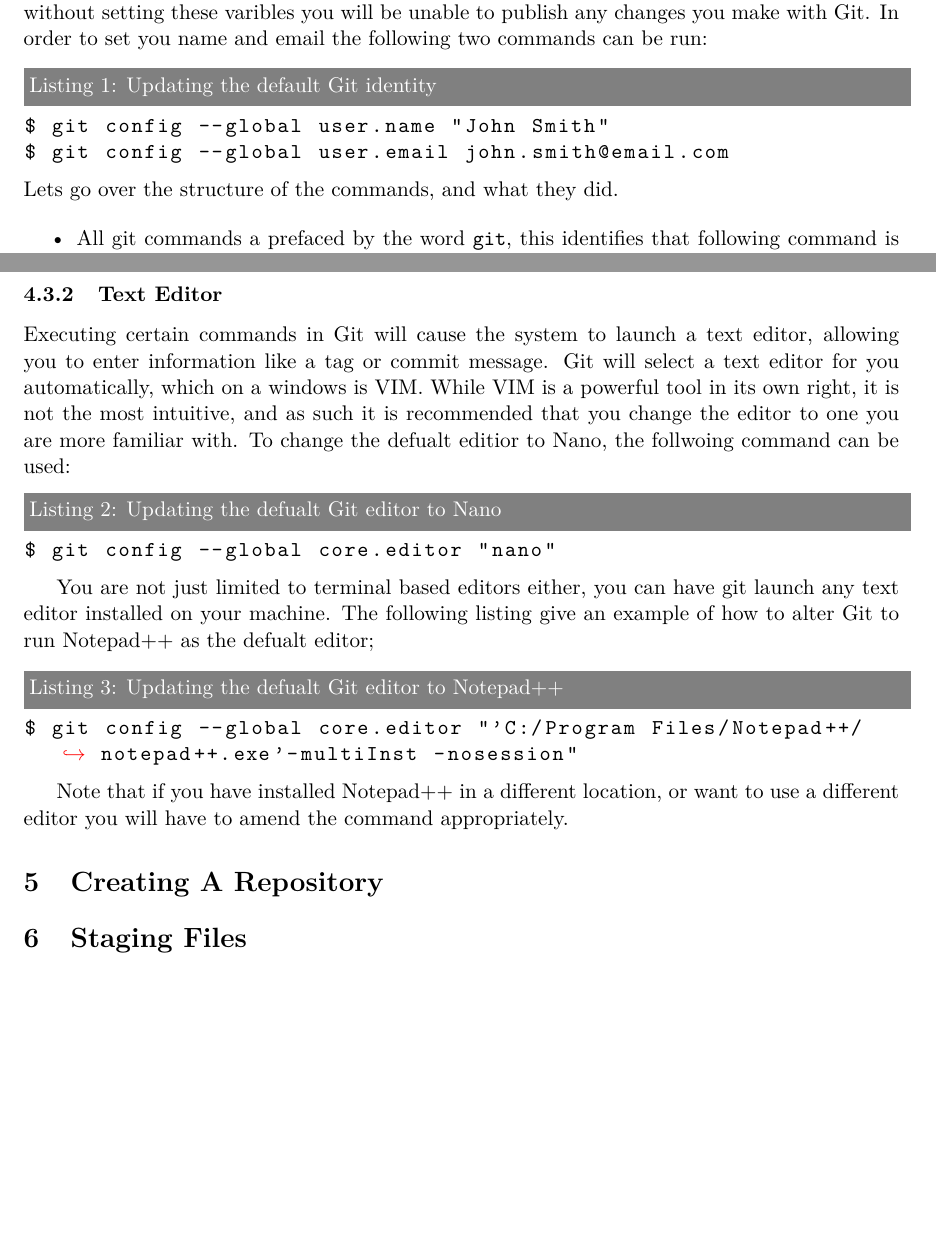
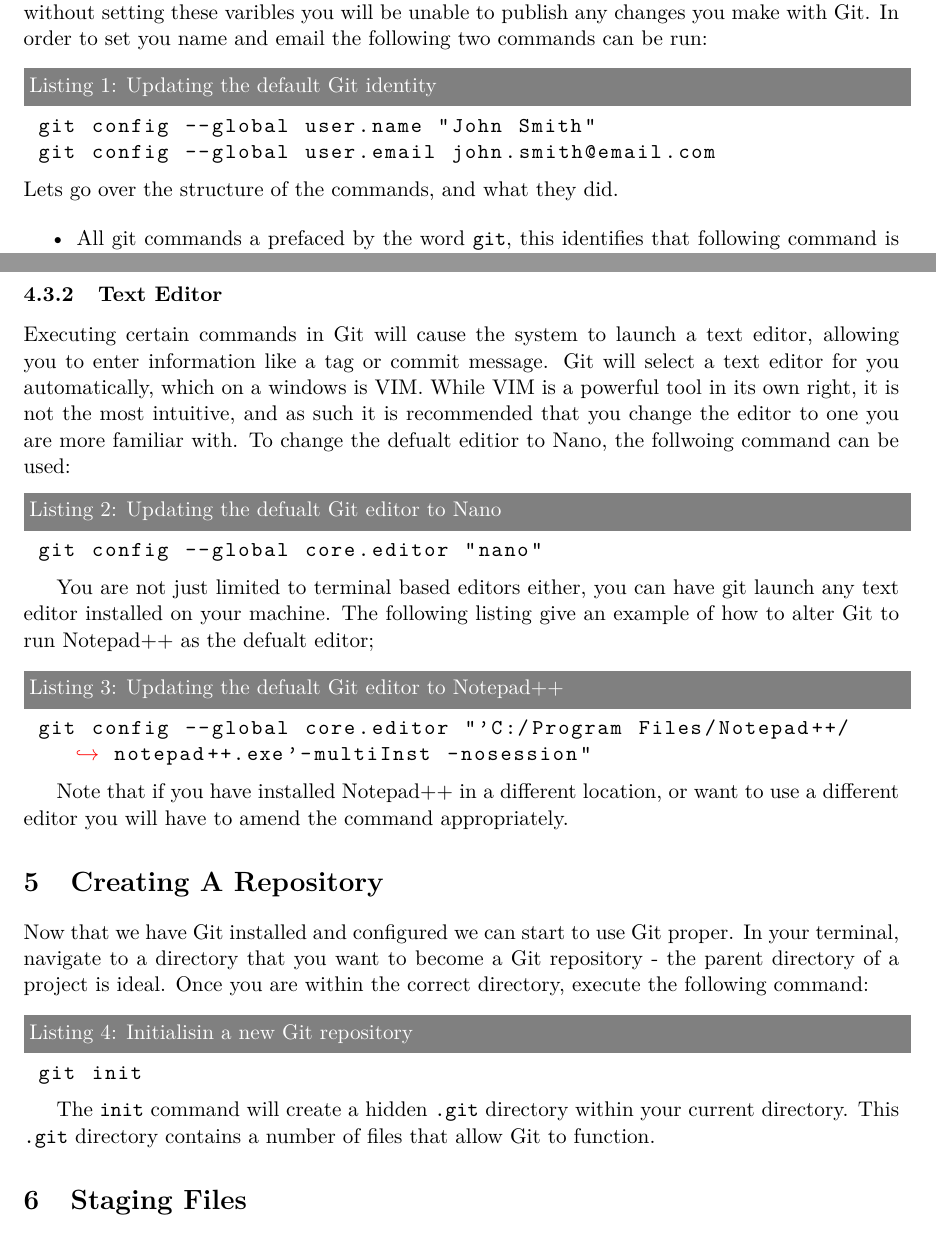
Before and after one commit to neaop/git_in_here, a LaTeX paper (handout/handout.tex): two parts of pages 7 and 8 of 8, joined at a grey line, cut so that both start at the same text, the shorter picture padded with empty space. Compiled offline with pdfLaTeX.

Commit message:
Start section on creating a repository

```diff
--- a/handout/handout.tex
+++ b/handout/handout.tex
@@ -271,8 +274,8 @@ In order to set you name and email the following two commands can be run:
 
 \begin{lstlisting}[label=lst_config_user,
 caption=Updating the default Git identity]
-$ git config --global user.name "John Smith"
-$ git config --global user.email john.smith@email.com
+ git config --global user.name "John Smith"
+ git config --global user.email john.smith@email.com
 \end{lstlisting}
 
 \noindent
@@ -312,9 +315,9 @@ and as such it is recommended that you change the editor to one you are more
 familiar with.
 To change the defualt editior to Nano, the follwoing command can be used:
 
-\begin{lstlisting}[label=last_config_nano,
+\begin{lstlisting}[label=lst_config_nano,
 caption=Updating the defualt Git editor to Nano]
-$ git config --global core.editor "nano"
+ git config --global core.editor "nano"
 \end{lstlisting}
 
 You are not just limited to terminal based editors either, you can have git
@@ -324,7 +327,7 @@ the defualt editor;
 
 \begin{lstlisting}[label=lst_config_note,
 caption=Updating the defualt Git editor to Notepad++]
-$ git config --global core.editor "'C:/Program Files/Notepad++/notepad++.exe'-multiInst -nosession"
+ git config --global core.editor "'C:/Program Files/Notepad++/notepad++.exe'-multiInst -nosession"
 \end{lstlisting}
 
 Note that if you have installed Notepad++ in a different location, or want to
@@ -333,7 +336,19 @@ use a different editor you will have to amend the command appropriately.
 
 
 \section{Creating A Repository}
+Now that we have Git installed and configured we can start to use Git proper.
+In your terminal, navigate to a directory that you want to become a Git
+repository - the parent directory of a project is ideal.
+Once you are within the correct directory, execute the following command:
+\begin{lstlisting}[label=lst_init,
+caption=Initialisin a new Git repository]
+ git init
+\end{lstlisting}
 
+The {\tt init} command will create a hidden {\tt .git} directory within your
+current directory.
+This {\tt .git} directory contains a number of files that allow Git to
+function.
 
 
 \section{Staging Files}
```
Also changed, not shown: handout/handout.tex (3 more changed lines).
